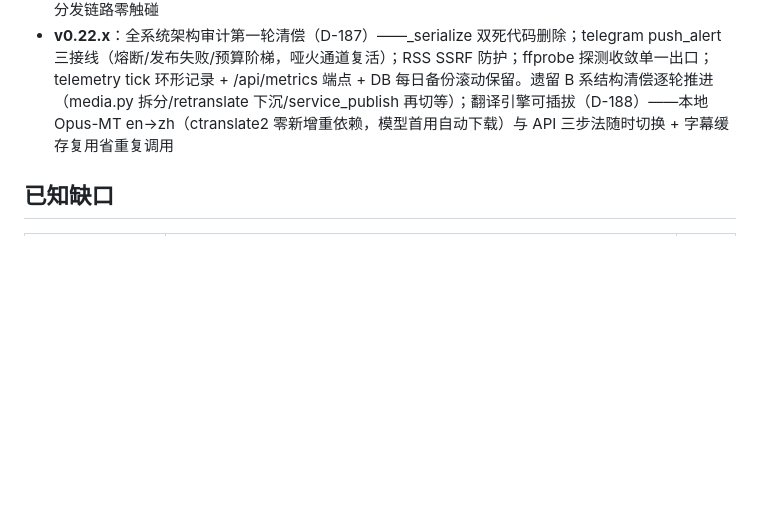
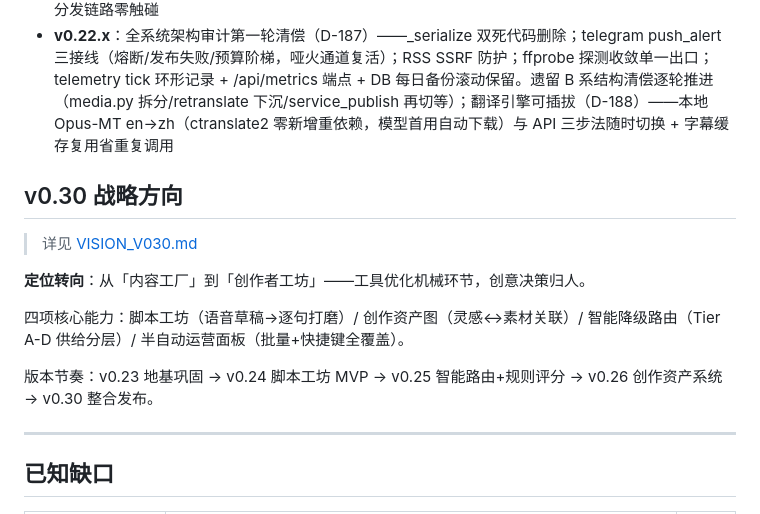
Before and after one commit to emVisible/Hertz, a Markdown page: docs/ROADMAP.md, the part around the change. GitHub-like rendering; blank space fills up the shorter version.

```diff
--- a/docs/ROADMAP.md
+++ b/docs/ROADMAP.md
@@ -24,6 +24,20 @@
 - **v0.22**：栏目化内容工厂（D-186，非破坏性）——多源采集路由（裸名=Reddit 兼容，存量转载源零改动）；AI 原创情感故事源（LLM 直产 text_only 种子，成本闸 per_tick=2，栏目人设注入）+ RSS 通用文本源双新源；栏目实体 wave20（源池/固定音色/B站分区/简介模板/标签/标题风格/persona/片头配置绑定单元）+ items.channel_key 采集打标；固定音色优先级链（栏目>注册表>自适应）；动态标题卡片头（produce 单点汇聚前置 concat，三重降级）；包装注入（标题风格/标签置顶/desc 模板/bili_tid）；设置页 ChannelsCard 管理 UI。Reddit 凭证路径确认死路后降级为可选插件，存量转载分发链路零触碰
 - **v0.22.x**：全系统架构审计第一轮清偿（D-187）——_serialize 双死代码删除；telegram push_alert 三接线（熔断/发布失败/预算阶梯，哑火通道复活）；RSS SSRF 防护；ffprobe 探测收敛单一出口；telemetry tick 环形记录 + /api/metrics 端点 + DB 每日备份滚动保留。遗留 B 系结构清偿逐轮推进（media.py 拆分/retranslate 下沉/service_publish 再切等）；翻译引擎可插拔（D-188）——本地 Opus-MT en→zh（ctranslate2 零新增重依赖，模型首用自动下载）与 API 三步法随时切换 + 字幕缓存复用省重复调用
 
+## v0.30 战略方向
+
+> 详见 [VISION_V030.md](./VISION_V030.md)
+
+**定位转向**：从「内容工厂」到「创作者工坊」——工具优化机械环节，创意决策归人。
+
+四项核心能力：脚本工坊（语音草稿→逐句打磨）/ 创作资产图（灵感↔素材关联）/
+智能降级路由（Tier A-D 供给分层）/ 半自动运营面板（批量+快捷键全覆盖）。
+
+版本节奏：v0.23 地基巩固 → v0.24 脚本工坊 MVP → v0.25 智能路由+规则评分
+→ v0.26 创作资产系统 → v0.30 整合发布。
+
+---
+
 ## 已知缺口
 
 | 项 | 说明 | 优先级 |
```
Also changed, not shown: docs/DECISIONS.md (+1 -0 lines), docs/VISION_V030.md (added, +175 -0 lines).
